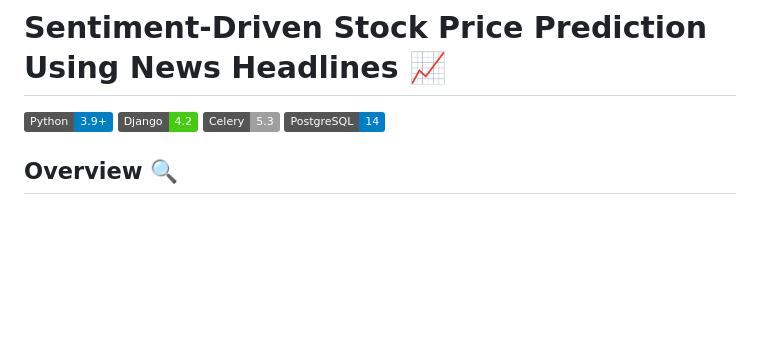
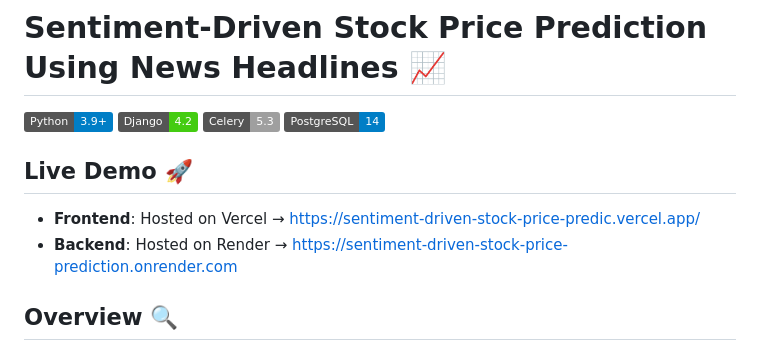
Before and after one commit to AnyegaAlex/Sentiment-Driven-Stock-Price-Prediction-Using-News-Headlines, a Markdown page: README.md, the part around the change. Drawn GitHub-style; badges without logos; blank space fills up the shorter version.

```diff
--- a/README.md
+++ b/README.md
@@ -5,6 +5,10 @@
 ![Django](https://img.shields.io/badge/Django-4.2-brightgreen)
 ![Celery](https://img.shields.io/badge/Celery-5.3-lightgrey)
 ![PostgreSQL](https://img.shields.io/badge/PostgreSQL-14-blue)
+
+## **Live Demo** 🚀
+- **Frontend**: Hosted on Vercel → [https://sentiment-driven-stock-price-predic.vercel.app/](https://sentiment-driven-stock-price-predic.vercel.app/)
+- **Backend**: Hosted on Render → [https://sentiment-driven-stock-price-prediction.onrender.com](https://sentiment-driven-stock-price-prediction.onrender.com)
 
 ## **Overview** 🔍
 This project delivers a real-time stock sentiment analysis platform that leverages cutting-edge NLP and machine learning to predict stock price movements based on financial news headlines. It features automated, multi-source data pipelines that aggregate and deduplicate news from sources like Alpha Vantage, Yahoo Finance, and Finnhub. The system employs advanced sentiment analysis using FinBERT and spaCy to extract key insights, which are then integrated into an interactive dashboard for market monitoring. Designed to empower investors, the platform provides actionable, data-driven insights by correlating news sentiment with stock price trends—enabling smarter, more informed decision-making.
```
